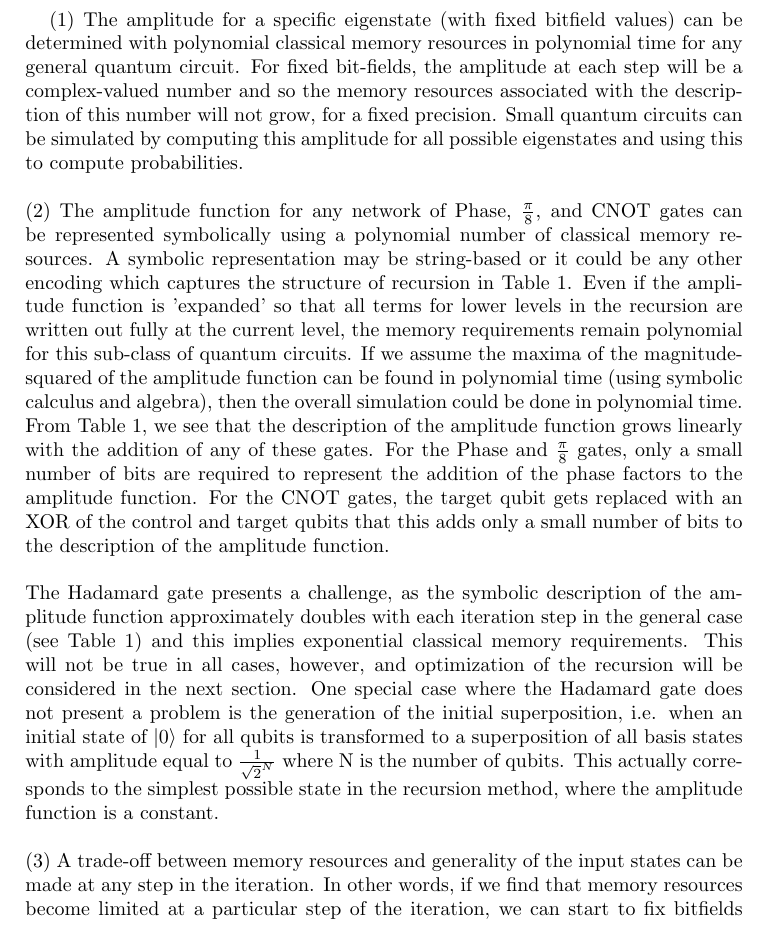
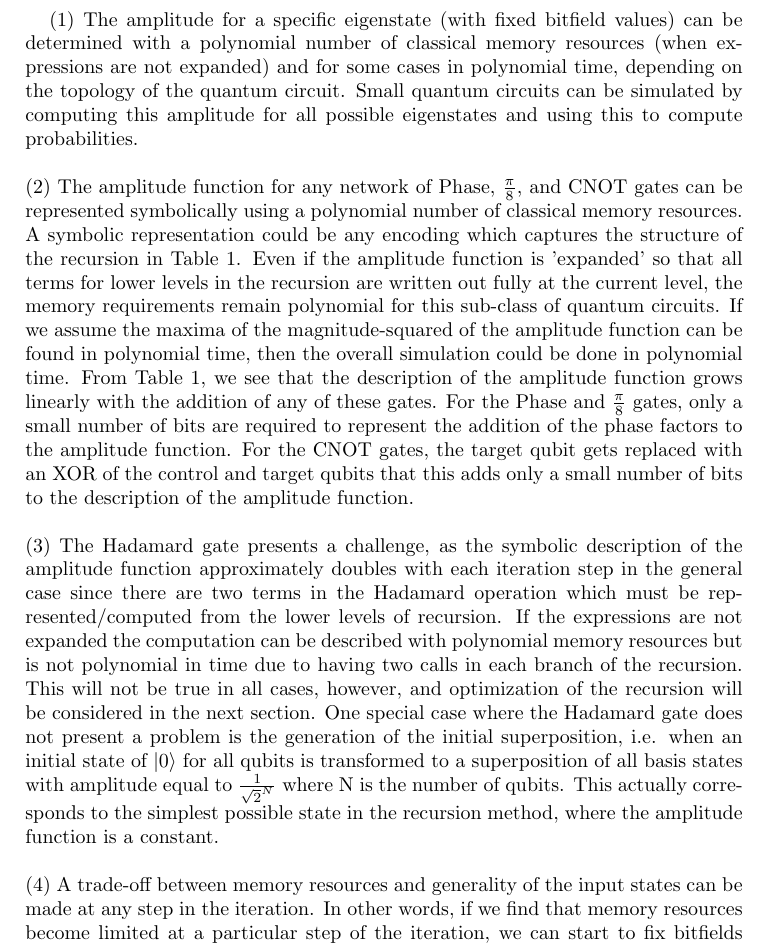
Before and after one commit to kinetic-cipher/hyper_computing, a LaTeX paper (QuantumSimAsRecursion.tex): part of page 4 of 7, cut so that both start at the same text. Compiled offline with pdfLaTeX.

Commit message:
Add files via upload
further clarifications on complexity

```diff
--- a/QuantumSimAsRecursion.tex
+++ b/QuantumSimAsRecursion.tex
@@ -400,18 +398,17 @@ The form of the recursion provides some insight into the subtle nature of quantu
 on how we could use this representation to perform quantum simulation. From the Table 1 summary we can make the following observations:
 
 \newpage
-(1) The amplitude for a specific eigenstate (with fixed bitfield values) can be determined with polynomial classical memory
-resources in polynomial time for any general quantum circuit. For fixed bit-fields, the amplitude at each step will be a complex-valued number and so the memory resources associated with the description of this number will not grow, for a fixed precision. Small quantum circuits can be simulated by computing this amplitude for all possible eigenstates and using this to compute probabilities.
+(1) The amplitude for a specific eigenstate (with fixed bitfield values) can be determined with a polynomial number of classical memory resources (when expressions are not expanded) and for some cases in polynomial time, depending on the topology of the quantum circuit.  Small quantum circuits can be simulated by computing this amplitude for all possible eigenstates and using this to compute probabilities.
 \newline
 \newline
-(2) The amplitude function for any network of Phase, $\frac{\pi}{8}$, and CNOT gates can be represented symbolically using a polynomial number of classical memory resources. A symbolic representation may be string-based or it could be any other encoding which captures the structure of recursion in Table 1. Even if the amplitude function is 'expanded' so that all terms for lower levels in the recursion are written out fully at the current level, the memory requirements remain polynomial for this sub-class of quantum circuits. If we assume the maxima of the magnitude-squared of the amplitude function can be found in polynomial time (using symbolic calculus and algebra), then the overall simulation could be done in polynomial time. From Table 1, we see that the description of the amplitude function grows linearly with the addition of any of these gates. For the Phase and $\frac{\pi}{8}$ gates, only a small number of bits are required to represent the addition of the phase factors to the amplitude function. For the CNOT gates, the target qubit gets replaced with an XOR of the control and target qubits that this adds only a small number of bits to the description of the amplitude function.
+(2) The amplitude function for any network of Phase, $\frac{\pi}{8}$, and CNOT gates can be represented symbolically using a polynomial number of classical memory resources. A symbolic representation could be any encoding which captures the structure of the recursion in Table 1. Even if the amplitude function is 'expanded' so that all terms for lower levels in the recursion are written out fully at the current level, the memory requirements remain polynomial for this sub-class of quantum circuits. If we assume the maxima of the magnitude-squared of the amplitude function can be found in polynomial time, then the overall simulation could be done in polynomial time. From Table 1, we see that the description of the amplitude function grows linearly with the addition of any of these gates. For the Phase and $\frac{\pi}{8}$ gates, only a small number of bits are required to represent the addition of the phase factors to the amplitude function. For the CNOT gates, the target qubit gets replaced with an XOR of the control and target qubits that this adds only a small number of bits to the description of the amplitude function.
 \noindent
 \newline
 \newline
-The Hadamard gate presents a challenge, as the symbolic description of the amplitude function approximately doubles with each iteration step in the general case (see Table 1) and this implies exponential classical memory requirements. This will not be true in all cases, however, and optimization of the recursion will be considered in the next section. One special case where the Hadamard gate does not present a problem is the generation of the initial superposition, i.e. when an initial state of $|0\rangle$ for all qubits is transformed to a superposition of all basis states with amplitude equal to $\frac{1}{\sqrt{2}^N}$ where N is the number of qubits. This actually corresponds to the simplest possible state in the recursion method, where the amplitude function is a constant.
+(3) The Hadamard gate presents a challenge, as the symbolic description of the amplitude function approximately doubles with each iteration step in the general case since there are two terms in the Hadamard operation which must be represented/computed from the lower levels of recursion. If the expressions are not expanded the computation can be described with polynomial memory resources but is not polynomial in time due to having two calls in each branch of the recursion. This will not be true in all cases, however, and optimization of the recursion will be considered in the next section. One special case where the Hadamard gate does not present a problem is the generation of the initial superposition, i.e. when an initial state of $|0\rangle$ for all qubits is transformed to a superposition of all basis states with amplitude equal to $\frac{1}{\sqrt{2}^N}$ where N is the number of qubits. This actually corresponds to the simplest possible state in the recursion method, where the amplitude function is a constant.
 \newline
 \newline
-(3) A trade-off between memory resources and generality of the input states can be made at any step in the iteration. In other words, if we find that memory resources become limited at a particular step of the iteration, we can start to fix bitfields or functions of bitfields, e.g. XORs of bitfields in order to collapse the representation of the amplitude function into a smaller memory space. This is an interesting feature of the recursive method.
+(4) A trade-off between memory resources and generality of the input states can be made at any step in the iteration. In other words, if we find that memory resources become limited at a particular step of the iteration, we can start to fix bitfields or functions of bitfields, e.g. XORs of bitfields in order to collapse the representation of the amplitude function into a smaller memory space. This is an interesting feature of the recursive method.
 
 \newpage
 %%%%%%%%%%%%%%%%%%%%%%%%%%%%%%%%%%%%%%%%%%%%%%%%%%%%%%%%%%%%%%%%%%%%%%
```
Also changed, not shown: QuantumSimAsRecursion.pdf, QuantumSimAsRecursion.tex (11 more changed lines).
